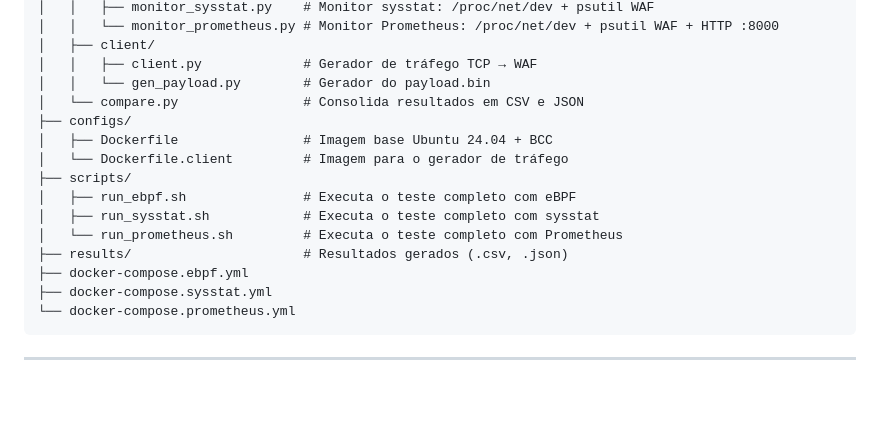
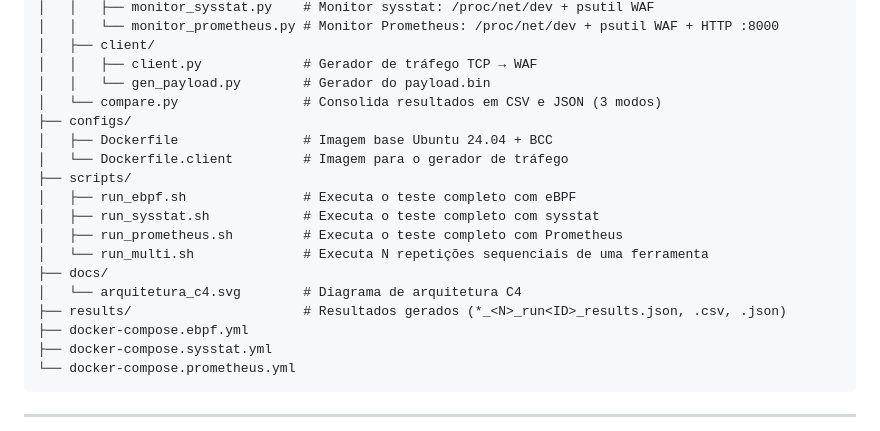
Before and after one commit to joaopedroplinta/vnf-monitoring-benchmark, a Markdown page: README.md, the part around one of its changes. Rendered like a GitHub page; blank space fills up the shorter version.

```diff
--- a/README.md
+++ b/README.md
@@ -52,15 +52,18 @@ tcc_gerenciamento_rede/
 │   ├── client/
 │   │   ├── client.py             # Gerador de tráfego TCP → WAF
 │   │   └── gen_payload.py        # Gerador do payload.bin
-│   └── compare.py                # Consolida resultados em CSV e JSON
+│   └── compare.py                # Consolida resultados em CSV e JSON (3 modos)
 ├── configs/
 │   ├── Dockerfile                # Imagem base Ubuntu 24.04 + BCC
 │   └── Dockerfile.client         # Imagem para o gerador de tráfego
 ├── scripts/
 │   ├── run_ebpf.sh               # Executa o teste completo com eBPF
 │   ├── run_sysstat.sh            # Executa o teste completo com sysstat
-│   └── run_prometheus.sh         # Executa o teste completo com Prometheus
-├── results/                      # Resultados gerados (.csv, .json)
+│   ├── run_prometheus.sh         # Executa o teste completo com Prometheus
+│   └── run_multi.sh              # Executa N repetições sequenciais de uma ferramenta
+├── docs/
+│   └── arquitetura_c4.svg        # Diagrama de arquitetura C4
+├── results/                      # Resultados gerados (*_<N>_run<ID>_results.json, .csv, .json)
 ├── docker-compose.ebpf.yml
 ├── docker-compose.sysstat.yml
 └── docker-compose.prometheus.yml
```
Also changed, not shown: other parts of README.md (+41 -13 lines), relatorio_projeto.md (+60 -20 lines).
